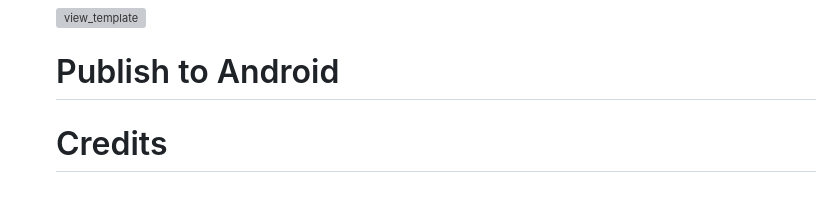
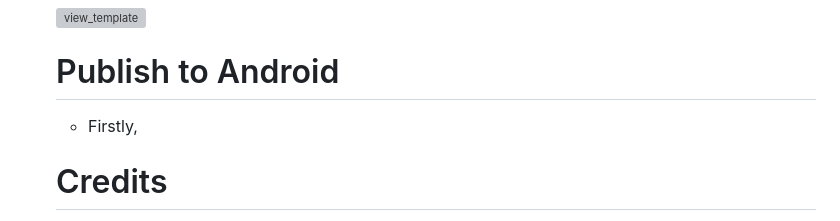
Before and after one commit to furkanagess/flutter_base_project, a Markdown page: README.md, the part around the change. Drawn GitHub-style; blank space fills up the shorter version; grey boxes are pictures that could not be loaded.

Commit message:
Readme Publish Updates

```diff
--- a/README.md
+++ b/README.md
@@ -82,6 +82,7 @@
   ![view_template](https://user-images.githubusercontent.com/92018394/218277912-a1b5a500-c7c6-4866-b4fe-0c3838792bd6.png )
 
   # Publish to Android
+    - Firstly,
 
   # Credits
      - Thanks to HardwareAndro YouTube Channel => https://www.youtube.com/@HardwareAndro
```
